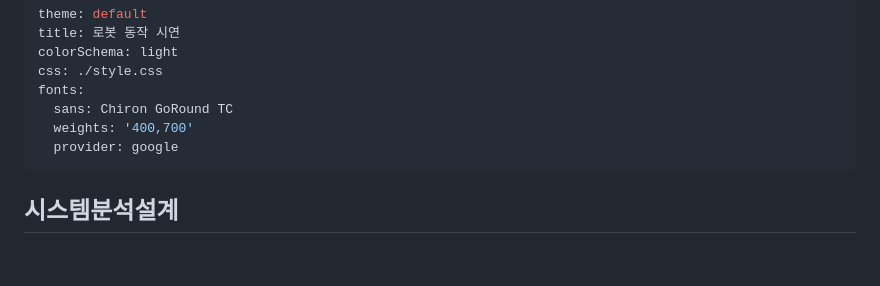
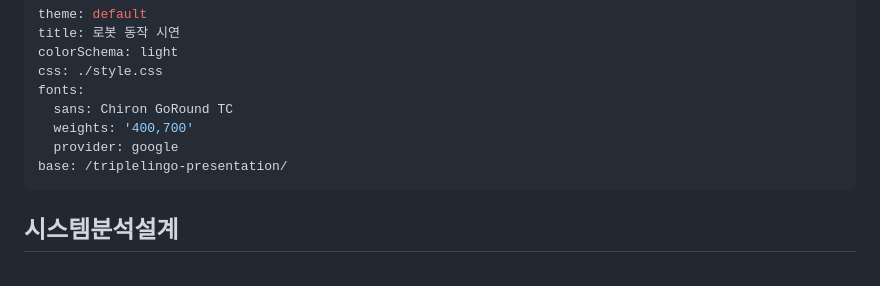
Before and after one commit to jang-hyemi/triplelingo-presentation, a Markdown page: slides.md, the part around the change. Drawn GitHub-style.

Commit message:
update build

```diff
--- a/slides.md
+++ b/slides.md
@@ -7,6 +7,7 @@ fonts:
   sans: Chiron GoRound TC
   weights: '400,700'
   provider: google
+base: /triplelingo-presentation/
 ---
 
 <!-- 첫 슬라이드 -->
```
